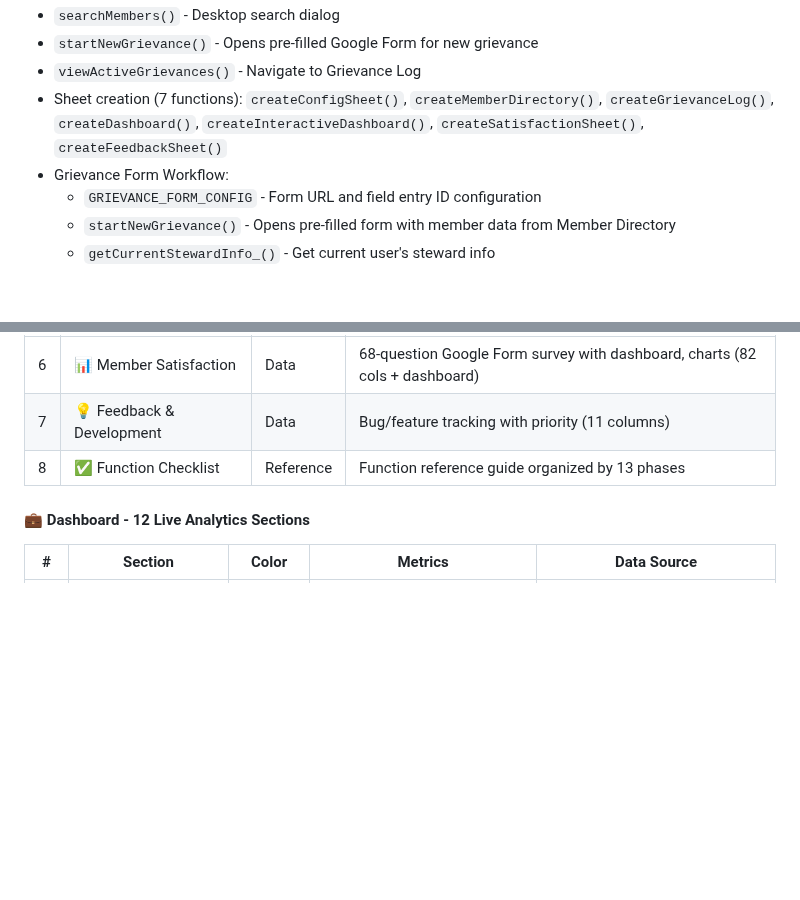
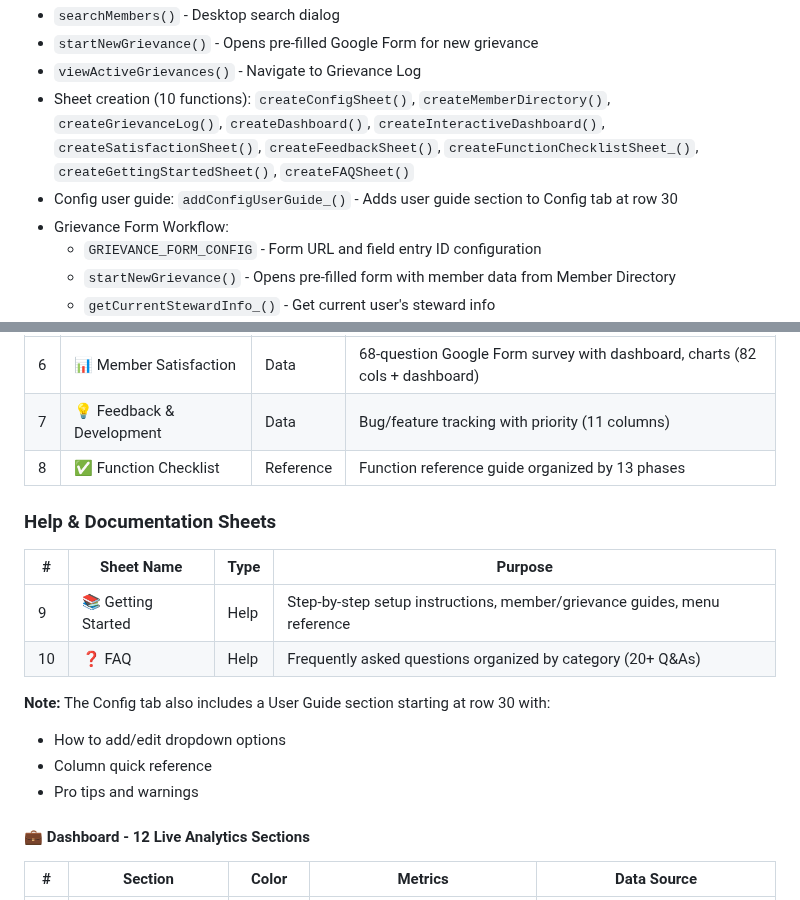
Before and after one commit to Woop91/509-dashboard-second, a Markdown page: AIR.md, 2 parts joined by grey strips. Drawn GitHub-style; blank space fills up the shorter version.

```diff
--- a/AIR.md
+++ b/AIR.md
@@ -171,7 +171,8 @@ When the "Start Grievance" checkbox (column AE) is checked in Member Directory:
 - `searchMembers()` - Desktop search dialog
 - `startNewGrievance()` - Opens pre-filled Google Form for new grievance
 - `viewActiveGrievances()` - Navigate to Grievance Log
-- Sheet creation (7 functions): `createConfigSheet()`, `createMemberDirectory()`, `createGrievanceLog()`, `createDashboard()`, `createInteractiveDashboard()`, `createSatisfactionSheet()`, `createFeedbackSheet()`
+- Sheet creation (10 functions): `createConfigSheet()`, `createMemberDirectory()`, `createGrievanceLog()`, `createDashboard()`, `createInteractiveDashboard()`, `createSatisfactionSheet()`, `createFeedbackSheet()`, `createFunctionChecklistSheet_()`, `createGettingStartedSheet()`, `createFAQSheet()`
+- Config user guide: `addConfigUserGuide_()` - Adds user guide section to Config tab at row 30
 - Grievance Form Workflow:
   - `GRIEVANCE_FORM_CONFIG` - Form URL and field entry ID configuration
   - `startNewGrievance()` - Opens pre-filled form with member data from Member Directory
@@ -603,6 +604,18 @@ var FEEDBACK_COLS = {
 | 7 | 💡 Feedback & Development | Data | Bug/feature tracking with priority (11 columns) |
 | 8 | ✅ Function Checklist | Reference | Function reference guide organized by 13 phases |
 
+### Help & Documentation Sheets
+
+| # | Sheet Name | Type | Purpose |
+|---|------------|------|---------|
+| 9 | 📚 Getting Started | Help | Step-by-step setup instructions, member/grievance guides, menu reference |
+| 10 | ❓ FAQ | Help | Frequently asked questions organized by category (20+ Q&As) |
+
+**Note:** The Config tab also includes a User Guide section starting at row 30 with:
+- How to add/edit dropdown options
+- Column quick reference
+- Pro tips and warnings
+
 #### 💼 Dashboard - 12 Live Analytics Sections
 
 | # | Section | Color | Metrics | Data Source |
```
Also changed, not shown: README.md (+33 -3 lines), USER_TUTORIALS.md (+6 -0 lines).
